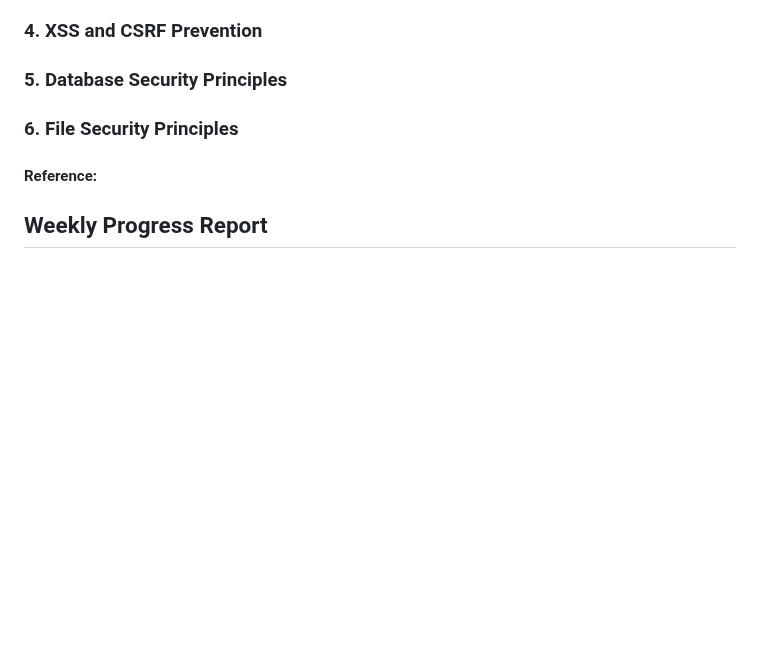
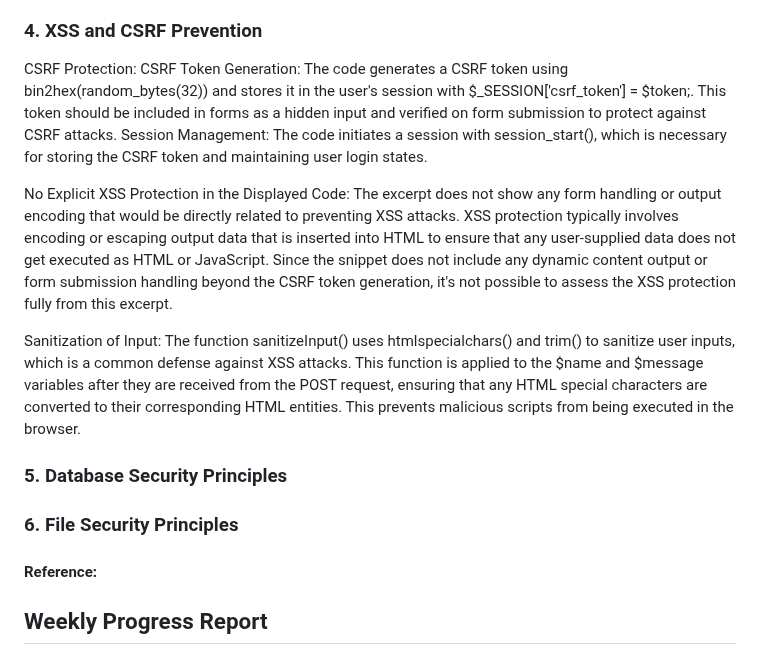
Before and after one commit to haikalbill/webappsec_fa, a Markdown page: README.md, the part around the change. Drawn GitHub-style; blank space fills up the shorter version.

```diff
--- a/README.md
+++ b/README.md
@@ -88,7 +88,13 @@ Enforcing Absolute Session Timeout
 Explanation: This code enforces an absolute session timeout, where the session is terminated after a fixed duration (1 hour) regardless of user activity. The $_SESSION['created'] variable stores the session creation time, and if the session age exceeds the specified lifetime, the session is destroyed, and the user is redirected to the login page.
 
 ### <a name="xss"/> 4. XSS and CSRF Prevention
+CSRF Protection:
+CSRF Token Generation: The code generates a CSRF token using bin2hex(random_bytes(32)) and stores it in the user's session with $_SESSION['csrf_token'] = $token;. This token should be included in forms as a hidden input and verified on form submission to protect against CSRF attacks.
+Session Management: The code initiates a session with session_start(), which is necessary for storing the CSRF token and maintaining user login states.
 
+No Explicit XSS Protection in the Displayed Code: The excerpt does not show any form handling or output encoding that would be directly related to preventing XSS attacks. XSS protection typically involves encoding or escaping output data that is inserted into HTML to ensure that any user-supplied data does not get executed as HTML or JavaScript. Since the snippet does not include any dynamic content output or form submission handling beyond the CSRF token generation, it's not possible to assess the XSS protection fully from this excerpt.
+
+Sanitization of Input: The function sanitizeInput() uses htmlspecialchars() and trim() to sanitize user inputs, which is a common defense against XSS attacks. This function is applied to the $name and $message variables after they are received from the POST request, ensuring that any HTML special characters are converted to their corresponding HTML entities. This prevents malicious scripts from being executed in the browser.
 
 ### <a name="data"/> 5. Database Security Principles
 
```
